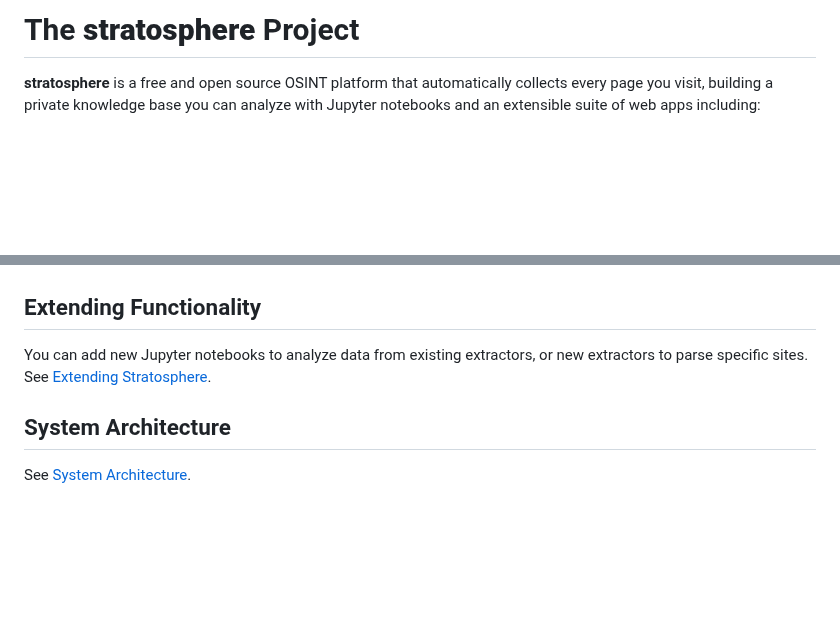
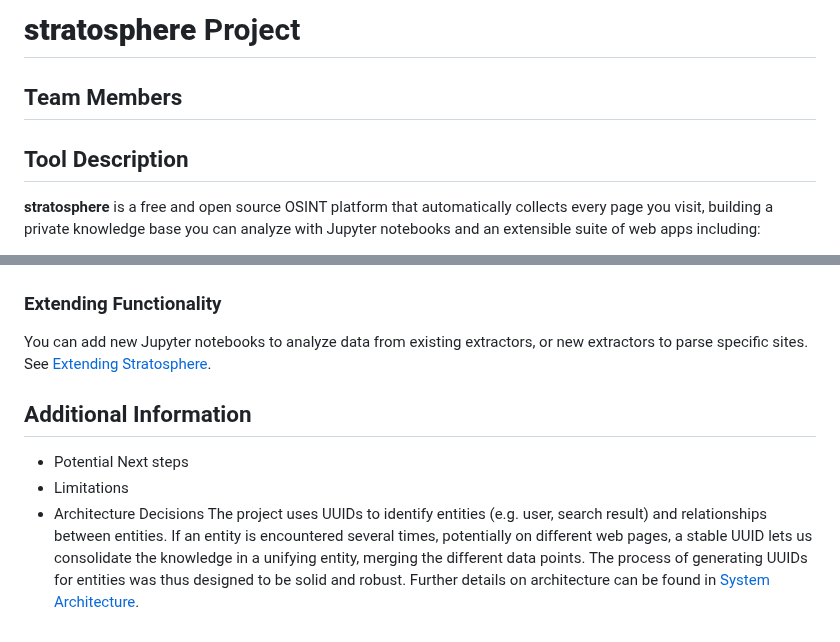
Before and after one commit to elehcimd/stratosphere, a Markdown page: README.md, 2 parts joined by grey strips. Rendered like a GitHub page; blank space fills up the shorter version.

Commit message:
Add/move sections to fit BC template

```diff
--- a/README.md
+++ b/README.md
@@ -1,5 +1,8 @@
-# The **stratosphere** Project
+# **stratosphere** Project
 
+## Team Members
+
+## Tool Description
 **stratosphere** is a free and open source OSINT platform that automatically collects every page you visit, building a private knowledge base you can analyze with Jupyter notebooks and an extensible suite of web apps including:
 
 * **Google search results**: Review your past Google search results
@@ -122,9 +125,16 @@ In the following example, the user has searched for 'Tenzing Norgay' on Google.
 Links from those results are displayed in the Google Search Notebook:
 ![Results from Tenzing Norgay search in Google Search Notebook](/docs/images/tenzing-googlesearch-notebook.jpg)
 
-## Extending Functionality
+### Extending Functionality
 You can add new Jupyter notebooks to analyze data from existing extractors, or new extractors to parse specific sites.
 See [Extending Stratosphere](/docs/extend.md).
 
-## System Architecture
-See [System Architecture](/docs/architecture.md).
+## Additional Information
+* Potential Next steps
+* Limitations
+* Architecture Decisions
+The project uses UUIDs to identify entities (e.g. user, search result) and relationships between entities.
+If an entity is encountered several times, potentially on different web pages, a stable UUID lets us
+consolidate the knowledge in a unifying entity, merging the different data points.
+The process of generating UUIDs for entities was thus designed to be solid and robust.
+Further details on architecture can be found in [System Architecture](/docs/architecture.md).
```
